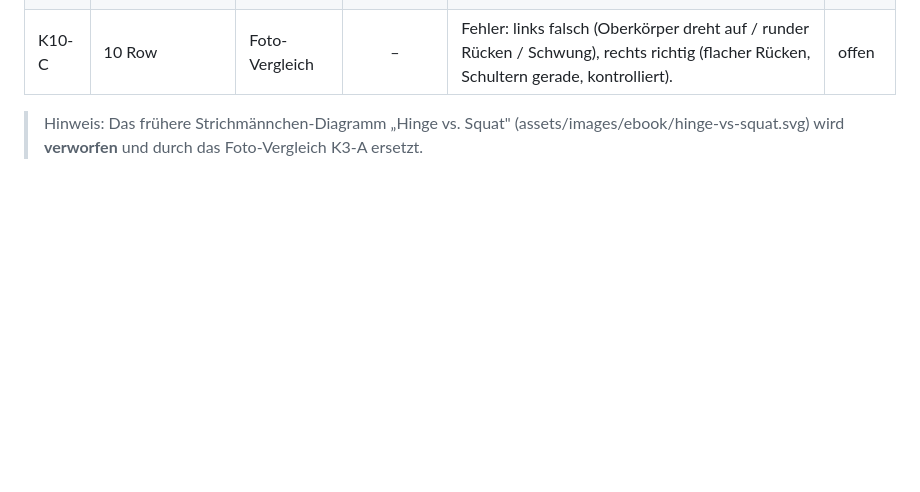
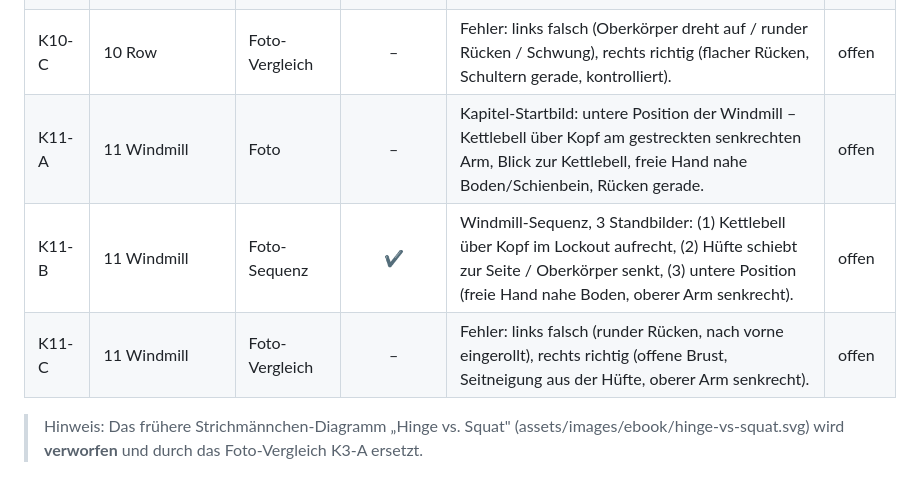
Before and after one commit to samuelcoeln02-blip/Samuel-C-ln, a Markdown page: tools/ebook/BILDLISTE.md, the part around the change. Drawn GitHub-style; blank space fills up the shorter version.

Commit message:
Bildregister: Kapitel 11 (Windmill) ergaenzt
Co-Authored-By: Claude Opus 4.8 <noreply@anthropic.com>
Claude-Session: https://claude.ai/code/session_01GwtVhBXeU19ZcaPgPrww8Y

```diff
--- a/tools/ebook/BILDLISTE.md
+++ b/tools/ebook/BILDLISTE.md
@@ -39,5 +39,8 @@ Quelle der Wahrheit für alle Bilder im E-Book. Wird pro Kapitel ergänzt.
 | K10-A | 10 Row | Foto | – | Kapitel-Startbild: einarmiger Row in der Topposition – Oberkörper vorgebeugt mit geradem Rücken, Ellbogen nach hinten zur Hüfte, Schulterblatt zusammengezogen. | offen |
 | K10-B | 10 Row | Foto-Sequenz | ✔ | Row-Sequenz, 3 Standbilder: (1) unten in voller Streckung (Kettlebell hängt), (2) Zug (Ellbogen nach hinten), (3) oben (Schulterblatt zusammen). | offen |
 | K10-C | 10 Row | Foto-Vergleich | – | Fehler: links falsch (Oberkörper dreht auf / runder Rücken / Schwung), rechts richtig (flacher Rücken, Schultern gerade, kontrolliert). | offen |
+| K11-A | 11 Windmill | Foto | – | Kapitel-Startbild: untere Position der Windmill – Kettlebell über Kopf am gestreckten senkrechten Arm, Blick zur Kettlebell, freie Hand nahe Boden/Schienbein, Rücken gerade. | offen |
+| K11-B | 11 Windmill | Foto-Sequenz | ✔ | Windmill-Sequenz, 3 Standbilder: (1) Kettlebell über Kopf im Lockout aufrecht, (2) Hüfte schiebt zur Seite / Oberkörper senkt, (3) untere Position (freie Hand nahe Boden, oberer Arm senkrecht). | offen |
+| K11-C | 11 Windmill | Foto-Vergleich | – | Fehler: links falsch (runder Rücken, nach vorne eingerollt), rechts richtig (offene Brust, Seitneigung aus der Hüfte, oberer Arm senkrecht). | offen |
 
 > Hinweis: Das frühere Strichmännchen-Diagramm „Hinge vs. Squat" (assets/images/ebook/hinge-vs-squat.svg) wird **verworfen** und durch das Foto-Vergleich K3-A ersetzt.
```
